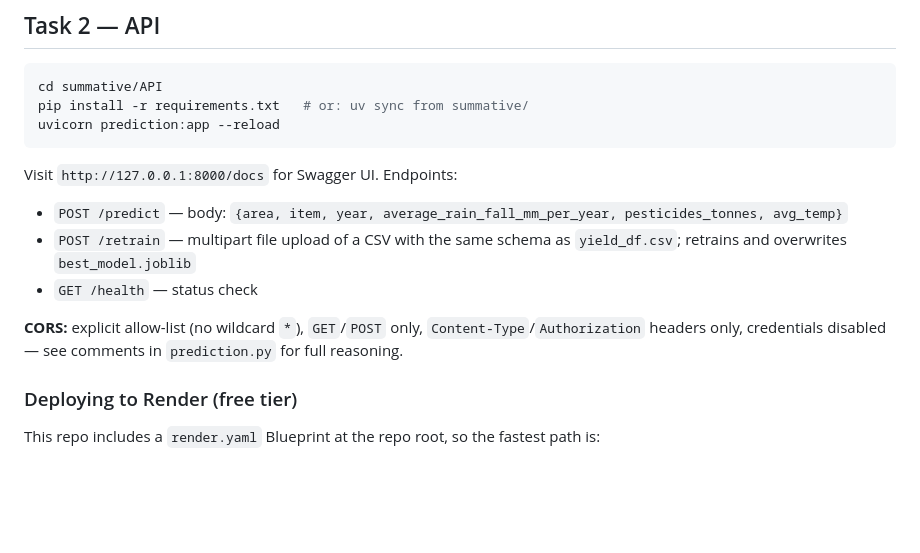
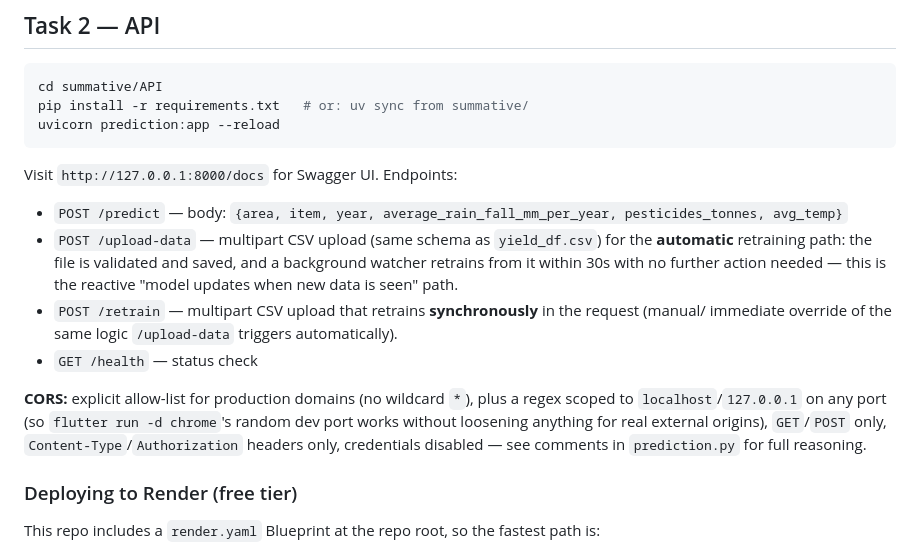
Before and after one commit to NathanaellaHirwa/linear_regression_model, a Markdown page: README.md, the part around the change. Rendered like a GitHub page; blank space fills up the shorter version.

Commit message:
Update README with new upload-data endpoint details
Added new endpoint for automatic data upload and retraining.

````diff
--- a/README.md
+++ b/README.md
@@ -61,10 +61,17 @@ uvicorn prediction:app --reload
 ```
 Visit `http://127.0.0.1:8000/docs` for Swagger UI. Endpoints:
 - `POST /predict` — body: `{area, item, year, average_rain_fall_mm_per_year, pesticides_tonnes, avg_temp}`
-- `POST /retrain` — multipart file upload of a CSV with the same schema as `yield_df.csv`; retrains and overwrites `best_model.joblib`
+- `POST /upload-data` — multipart CSV upload (same schema as `yield_df.csv`) for the **automatic**
+  retraining path: the file is validated and saved, and a background watcher retrains from it
+  within 30s with no further action needed — this is the reactive "model updates when new data
+  is seen" path.
+- `POST /retrain` — multipart CSV upload that retrains **synchronously** in the request (manual/
+  immediate override of the same logic `/upload-data` triggers automatically).
 - `GET /health` — status check
 
-**CORS:** explicit allow-list (no wildcard `*`), `GET`/`POST` only, `Content-Type`/`Authorization`
+**CORS:** explicit allow-list for production domains (no wildcard `*`), plus a regex scoped to
+`localhost`/`127.0.0.1` on any port (so `flutter run -d chrome`'s random dev port works without
+loosening anything for real external origins), `GET`/`POST` only, `Content-Type`/`Authorization`
 headers only, credentials disabled — see comments in `prediction.py` for full reasoning.
 
 ### Deploying to Render (free tier)
````
